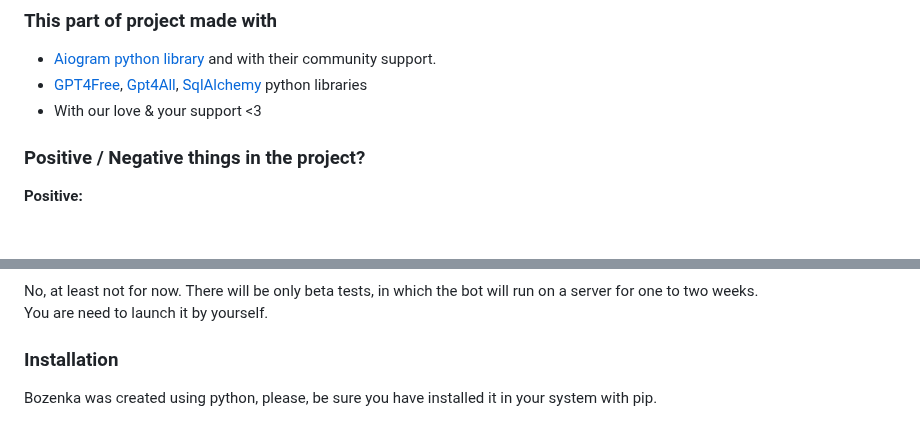
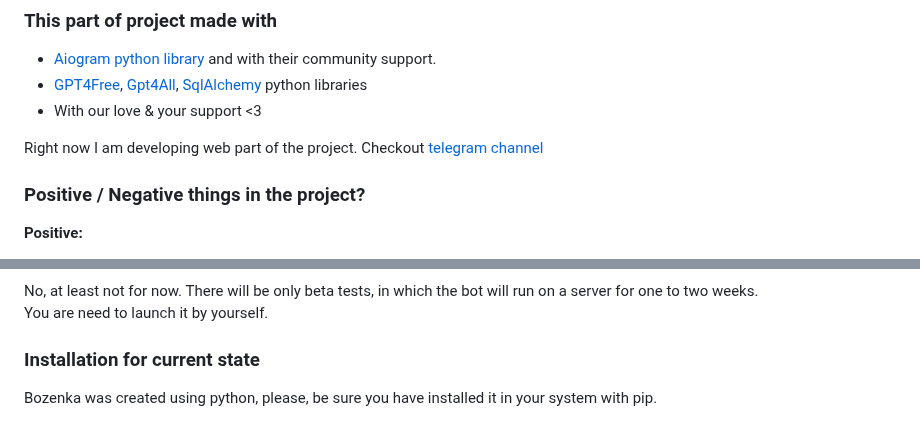
Before and after one commit to KittyNeverDies/Bozenka, a Markdown page: README.md, 2 parts joined by grey strips. Rendered like a GitHub page; folded sections open; blank space fills up the shorter version.

```diff
--- a/README.md
+++ b/README.md
@@ -68,6 +68,7 @@ List of features in Telegram instance working right now
 - With our love & your support <3
 </details>
 
+Right now I am developing web part of the project. Checkout [telegram channel](https://t.me/bozodevelopment)
 
 ### Positive / Negative things in the project?
 
@@ -85,7 +86,7 @@ List of features in Telegram instance working right now
 No, at least not for now. There will be only beta tests, in which the bot will run on a server for one to two weeks. \
 You are need to launch it by yourself.
 
-### Installation
+### Installation for current state
 Bozenka was created using python, please, be sure you have installed it in your system with pip.
 
 1. Install all requirements for bozenka by writing this command: `pip install requirements.txt`
```
